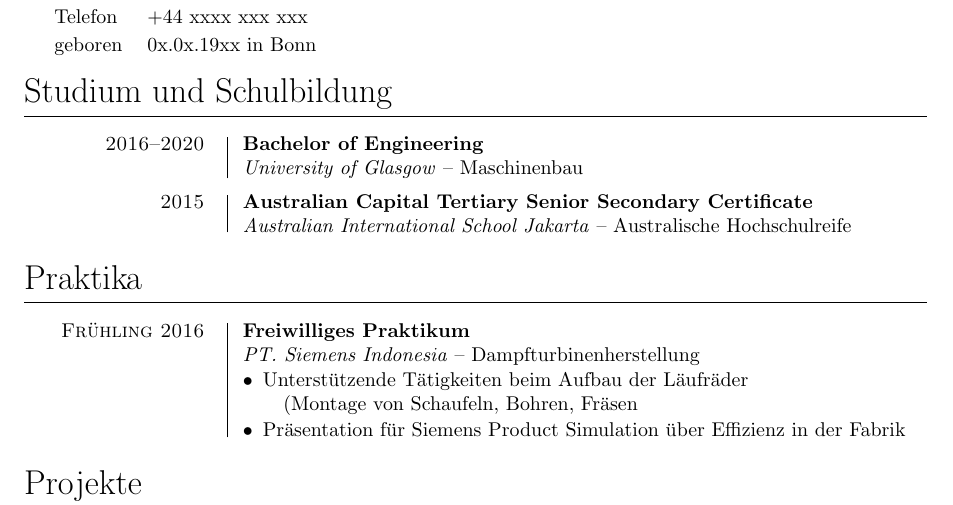
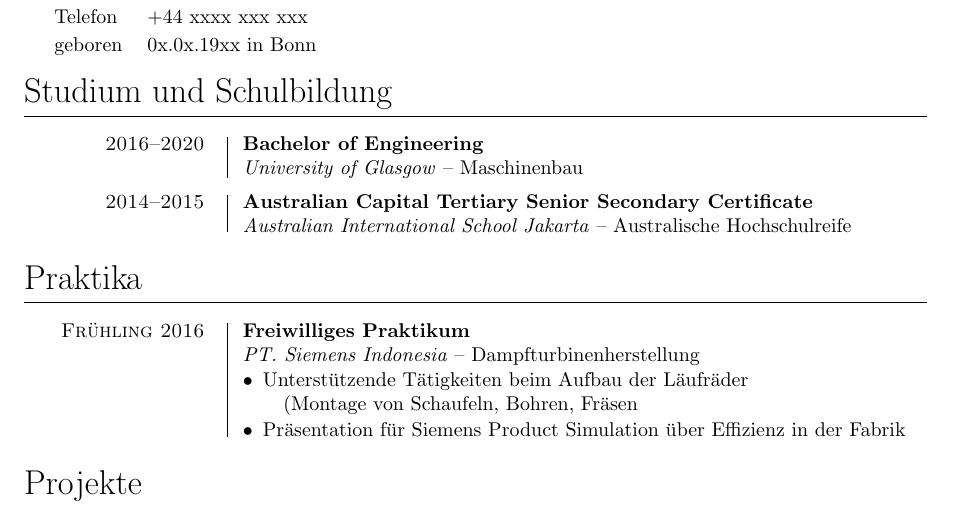
Before and after one commit to emfiedler/cv, a LaTeX CV (CV.tex): part of the page, cut so that both start at the same text. Compiled offline with pdfLaTeX.

Commit message:
Update CV.tex

```diff
--- a/CV.tex
+++ b/CV.tex
@@ -105,7 +105,7 @@
 
 \entry{2016--2020}{Bachelor of Engineering}{University of Glasgow}{-- Maschinenbau}
 
-\entry{2015}{Australian Capital Tertiary Senior Secondary Certificate}{Australian International School Jakarta}{-- Australische Hochschulreife}
+\entry{2014--2015}{Australian Capital Tertiary Senior Secondary Certificate}{Australian International School Jakarta}{-- Australische Hochschulreife}
 
 \section{Praktika}
 
```
